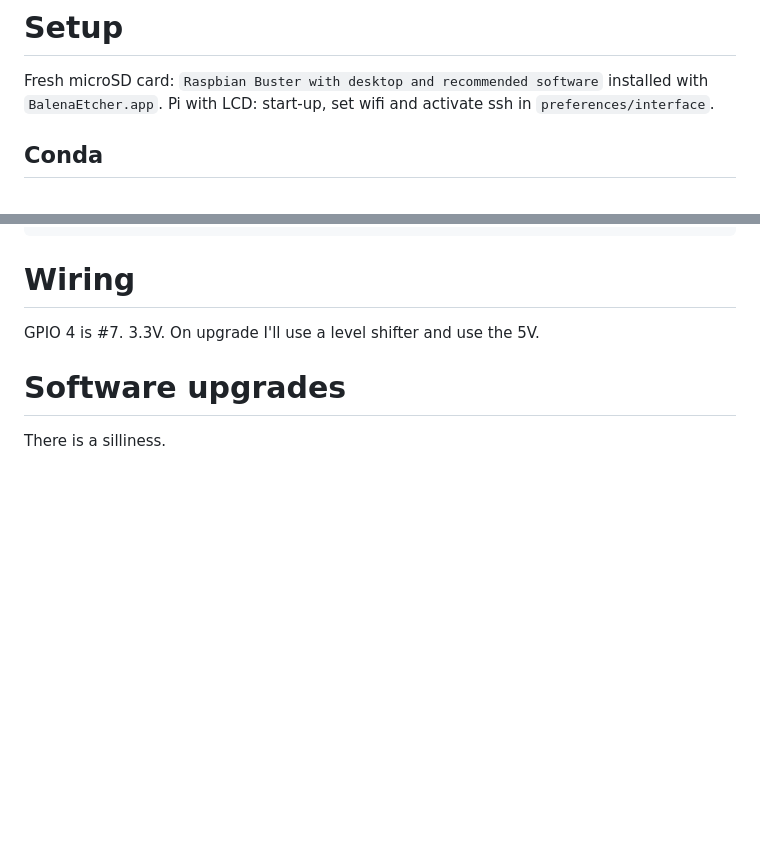
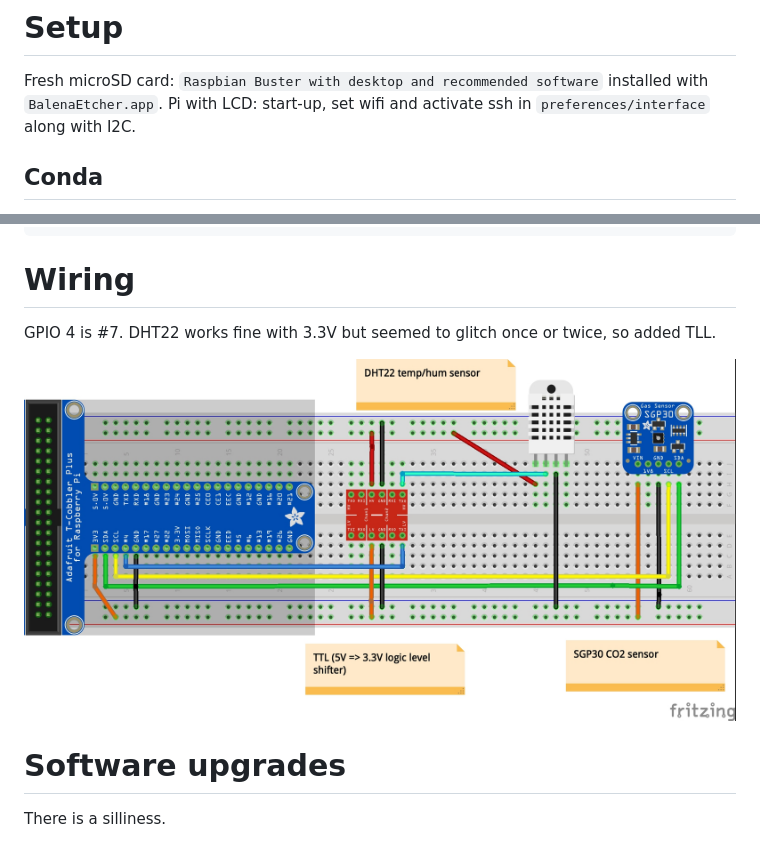
Before and after one commit to matteoferla/Pi-2-temperature-monitor, a Markdown page: README.md, 2 parts joined by grey strips. Rendered like a GitHub page; pictures changed too: wiring.jpg; blank space fills up the shorter version.

Commit message:
:art: upgrading

```diff
--- a/README.md
+++ b/README.md
@@ -16,7 +16,7 @@ NB2. I have had no success getting python 3.7 on a pi 3. So this is all 3.6.
 # Setup
 
 Fresh microSD card: `Raspbian Buster with desktop and recommended software` installed with `BalenaEtcher.app`.
-Pi with LCD: start-up, set wifi and activate ssh in `preferences/interface`.
+Pi with LCD: start-up, set wifi and activate ssh in `preferences/interface` along with I2C.
 
 
 ## Conda
@@ -152,7 +152,11 @@ If I am using apache2.
 
 # Wiring
 GPIO 4 is #7.
-3.3V. On upgrade I'll use a level shifter and use the 5V.
+DHT22 works fine with 3.3V but seemed to glitch once or twice, so added TLL.
+
+
+![wiring.jpg](wiring.jpg)
+
 
 # Software upgrades
 
```
Also changed, not shown: other parts of README.md (+0 -2 lines), 1 other file.
